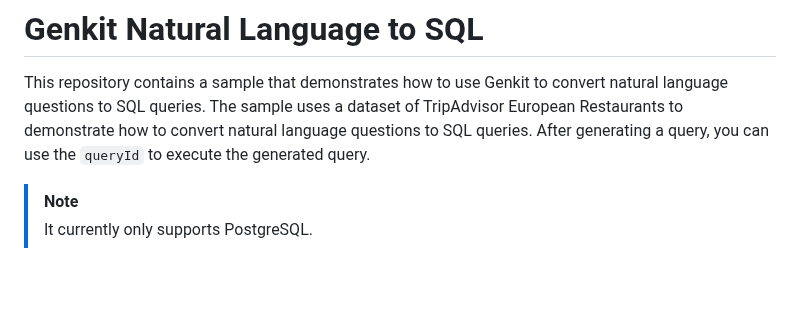
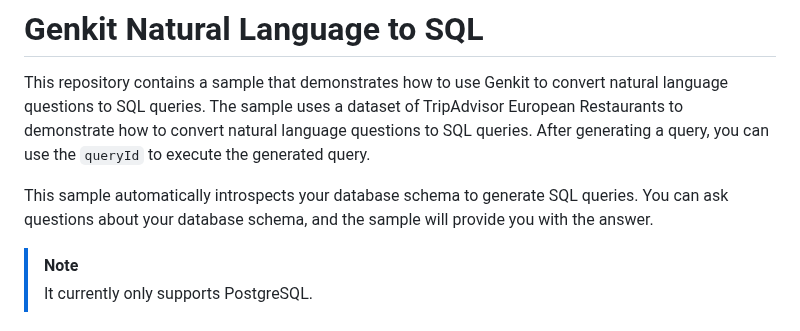
Before and after one commit to invertase/genkit-samples, a Markdown page: genkit-sql/README.md, the part around the change. Drawn GitHub-style; blank space fills up the shorter version.

Commit message:
feat: add more info on introspection to README

```diff
--- a/genkit-sql/README.md
+++ b/genkit-sql/README.md
@@ -1,6 +1,8 @@
 # Genkit Natural Language to SQL
 
 This repository contains a sample that demonstrates how to use Genkit to convert natural language questions to SQL queries. The sample uses a dataset of TripAdvisor European Restaurants to demonstrate how to convert natural language questions to SQL queries. After generating a query, you can use the `queryId` to execute the generated query.
+
+This sample automatically introspects your database schema to generate SQL queries. You can ask questions about your database schema, and the sample will provide you with the answer.
 
 > [!NOTE]
 > It currently only supports PostgreSQL.
```
